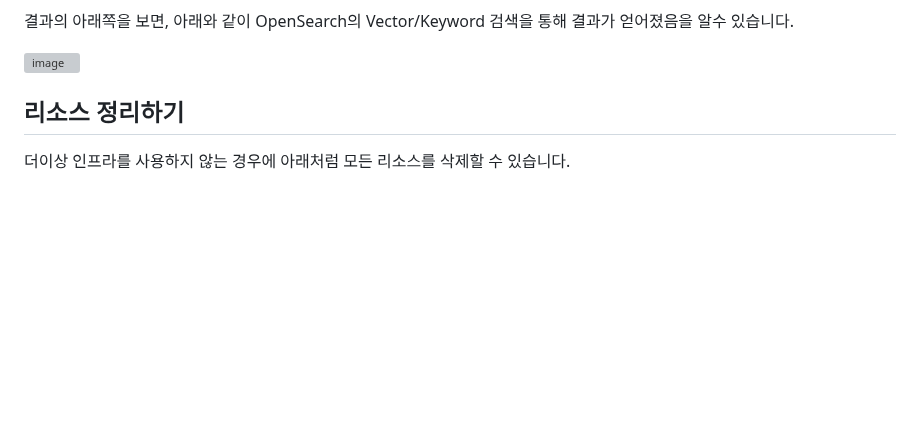
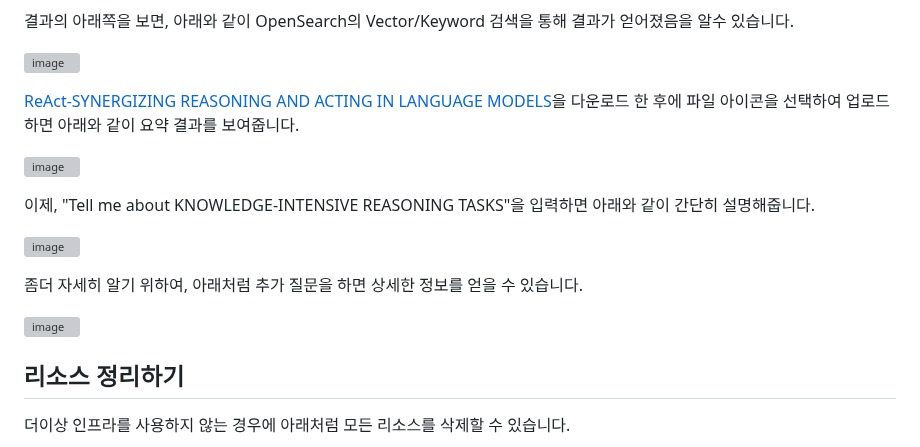
Before and after one commit to kyopark2014/llama3.2-rag-bot, a Markdown page: README.md, the part around the change. GitHub-like rendering; blank space fills up the shorter version; grey boxes are pictures that could not be loaded.

```diff
--- a/README.md
+++ b/README.md
@@ -684,6 +684,19 @@ def priority_search(query, relevant_docs, bedrock_embeddings):
 ![image](https://github.com/kyopark2014/llama3-rag-workshop/assets/52392004/5ab71703-a6a8-4dfd-b406-bfa719e58259)
 
 
+[ReAct-SYNERGIZING REASONING AND ACTING IN LANGUAGE MODELS](https://arxiv.org/pdf/2210.03629)을 다운로드 한 후에 파일 아이콘을 선택하여 업로드하면 아래와 같이 요약 결과를 보여줍니다.
+
+![image](https://github.com/kyopark2014/llama3-rag-workshop/assets/52392004/3b1c92f7-80cd-41be-af25-c7c1a47b79f9)
+
+이제, "Tell me about KNOWLEDGE-INTENSIVE REASONING TASKS"을 입력하면 아래와 같이 간단히 설명해줍니다.
+
+![image](https://github.com/kyopark2014/llama3-rag-workshop/assets/52392004/bbcfa84a-86ff-4cdf-a298-59adbaed0207)
+
+좀더 자세히 알기 위하여, 아래처럼 추가 질문을 하면 상세한 정보를 얻을 수 있습니다.
+
+![image](https://github.com/kyopark2014/llama3-rag-workshop/assets/52392004/cc7eb464-a133-41e8-9e6d-a5c11467d022)
+
+
 
 ## 리소스 정리하기
 
```
